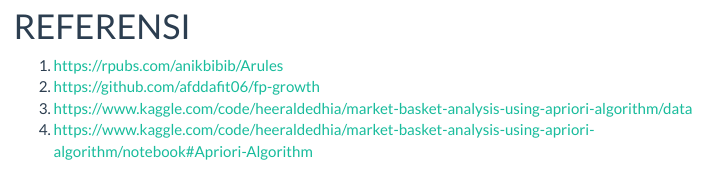
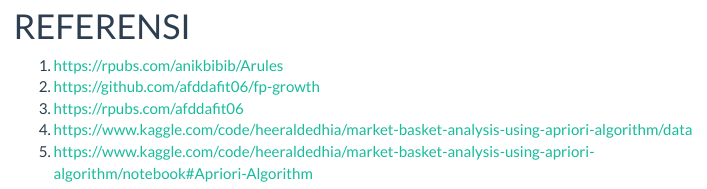
Before and after one commit to afddafit06/fp-growth, an R Markdown document (fp-growth.Rmd): the page in a window 1100 px wide, from 3850 px down. Rendered offline with R 4.5, knitr and Pandoc, with nearby package versions; some code elsewhere in the file could not run offline; menus at the side of the page are left out.

Commit message:
semangat

```diff
--- a/fp-growth.Rmd
+++ b/fp-growth.Rmd
@@ -150,5 +150,6 @@ inspect(head(sort(RulesBev1, by ="lift"),5))
 # REFERENSI
 1. https://rpubs.com/anikbibib/Arules
 2. https://github.com/afddafit06/fp-growth
-3. https://www.kaggle.com/code/heeraldedhia/market-basket-analysis-using-apriori-algorithm/data
-4. https://www.kaggle.com/code/heeraldedhia/market-basket-analysis-using-apriori-algorithm/notebook#Apriori-Algorithm
+3. https://rpubs.com/afddafit06
+4. https://www.kaggle.com/code/heeraldedhia/market-basket-analysis-using-apriori-algorithm/data
+5. https://www.kaggle.com/code/heeraldedhia/market-basket-analysis-using-apriori-algorithm/notebook#Apriori-Algorithm
```
Also changed, not shown: fp-growth.html.
